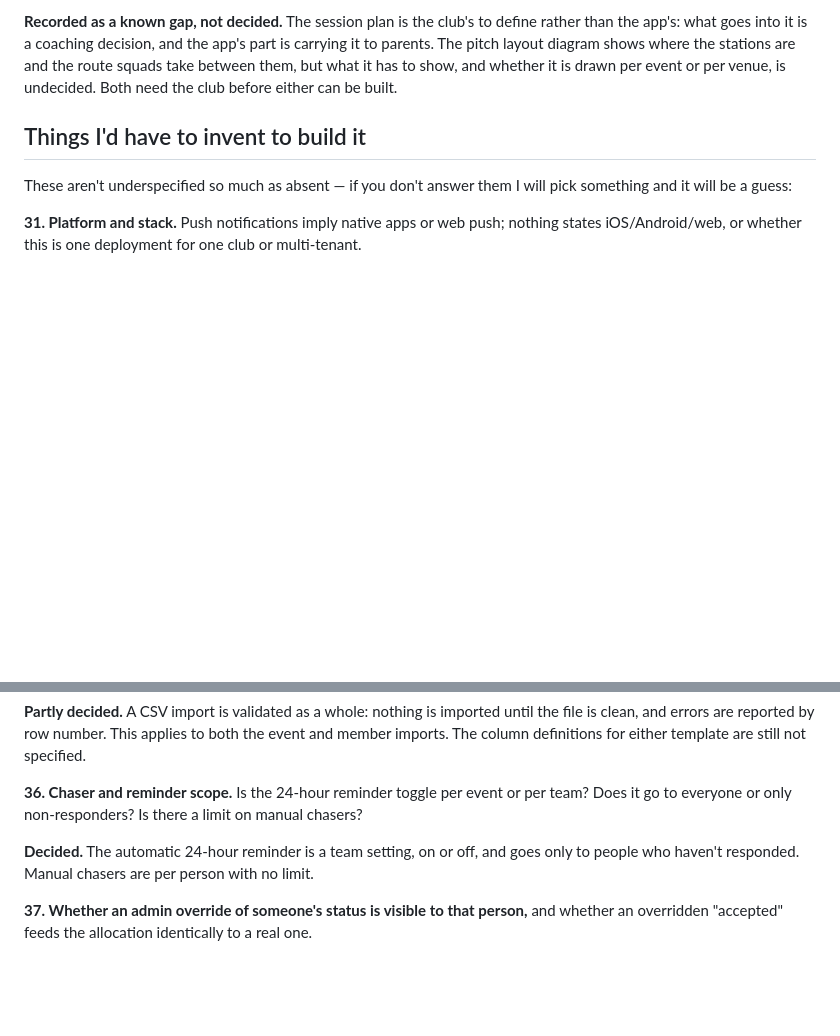
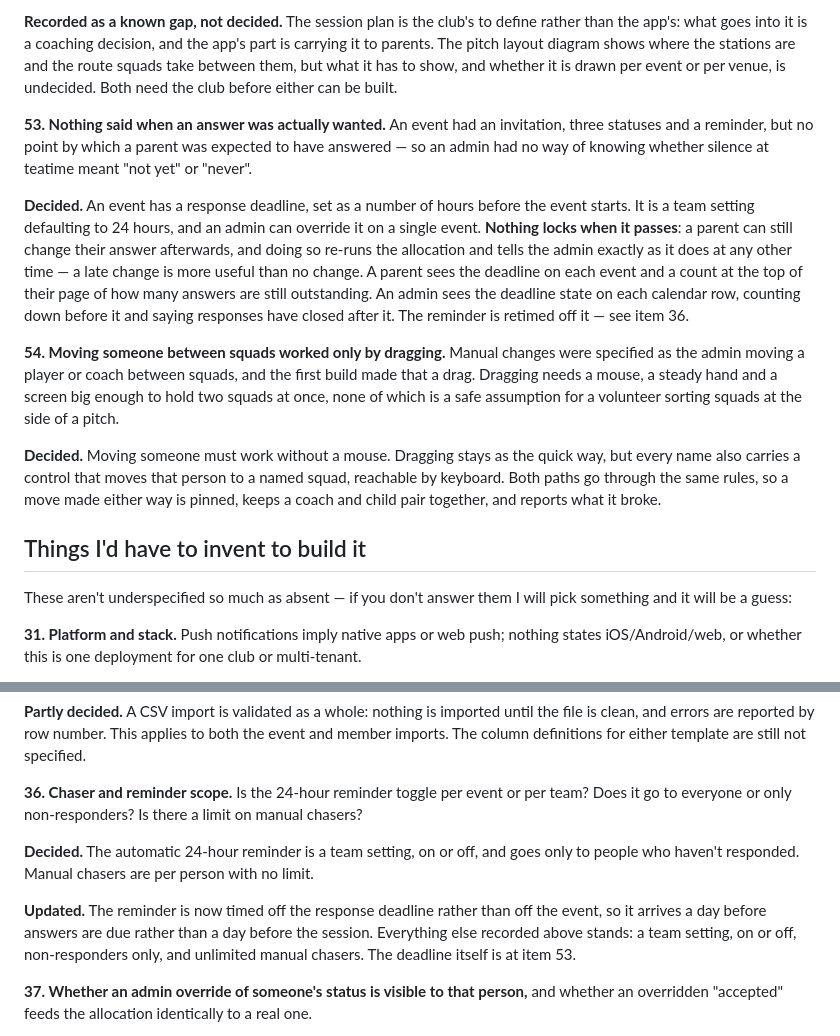
Before and after one commit to paulkeegan105/kc-training-app, a Markdown page: open-questions.md, 2 parts joined by grey strips. Rendered like a GitHub page; blank space fills up the shorter version.

Commit message:
Response deadline and advance reminder

```diff
--- a/open-questions.md
+++ b/open-questions.md
@@ -200,6 +200,16 @@ Review of `app-spec.md` and `allocation-rules.md`. Split into: contradictions (t
 
 **Recorded as a known gap, not decided.** The session plan is the club's to define rather than the app's: what goes into it is a coaching decision, and the app's part is carrying it to parents. The pitch layout diagram shows where the stations are and the route squads take between them, but what it has to show, and whether it is drawn per event or per venue, is undecided. Both need the club before either can be built.
 
+
+**53. Nothing said when an answer was actually wanted.** An event had an invitation, three statuses and a reminder, but no point by which a parent was expected to have answered — so an admin had no way of knowing whether silence at teatime meant "not yet" or "never".
+
+**Decided.** An event has a response deadline, set as a number of hours before the event starts. It is a team setting defaulting to 24 hours, and an admin can override it on a single event. **Nothing locks when it passes**: a parent can still change their answer afterwards, and doing so re-runs the allocation and tells the admin exactly as it does at any other time — a late change is more useful than no change. A parent sees the deadline on each event and a count at the top of their page of how many answers are still outstanding. An admin sees the deadline state on each calendar row, counting down before it and saying responses have closed after it. The reminder is retimed off it — see item 36.
+
+
+**54. Moving someone between squads worked only by dragging.** Manual changes were specified as the admin moving a player or coach between squads, and the first build made that a drag. Dragging needs a mouse, a steady hand and a screen big enough to hold two squads at once, none of which is a safe assumption for a volunteer sorting squads at the side of a pitch.
+
+**Decided.** Moving someone must work without a mouse. Dragging stays as the quick way, but every name also carries a control that moves that person to a named squad, reachable by keyboard. Both paths go through the same rules, so a move made either way is pinned, keeps a coach and child pair together, and reports what it broke.
+
 ## Things I'd have to invent to build it
 
 These aren't underspecified so much as absent — if you don't answer them I will pick something and it will be a guess:
@@ -230,6 +240,8 @@ These aren't underspecified so much as absent — if you don't answer them I wil
 
 **Decided.** The automatic 24-hour reminder is a team setting, on or off, and goes only to people who haven't responded. Manual chasers are per person with no limit.
 
+**Updated.** The reminder is now timed off the response deadline rather than off the event, so it arrives a day before answers are due rather than a day before the session. Everything else recorded above stands: a team setting, on or off, non-responders only, and unlimited manual chasers. The deadline itself is at item 53.
+
 **37. Whether an admin override of someone's status is visible to that person,** and whether an overridden "accepted" feeds the allocation identically to a real one.
 
 **Decided.** An admin override of someone's status is visible to that person, shown as set by an admin, and feeds the allocation exactly like a real response.
```
Also changed, not shown: allocation-rules.md (+2 -0 lines), app-spec.md (+13 -3 lines).
